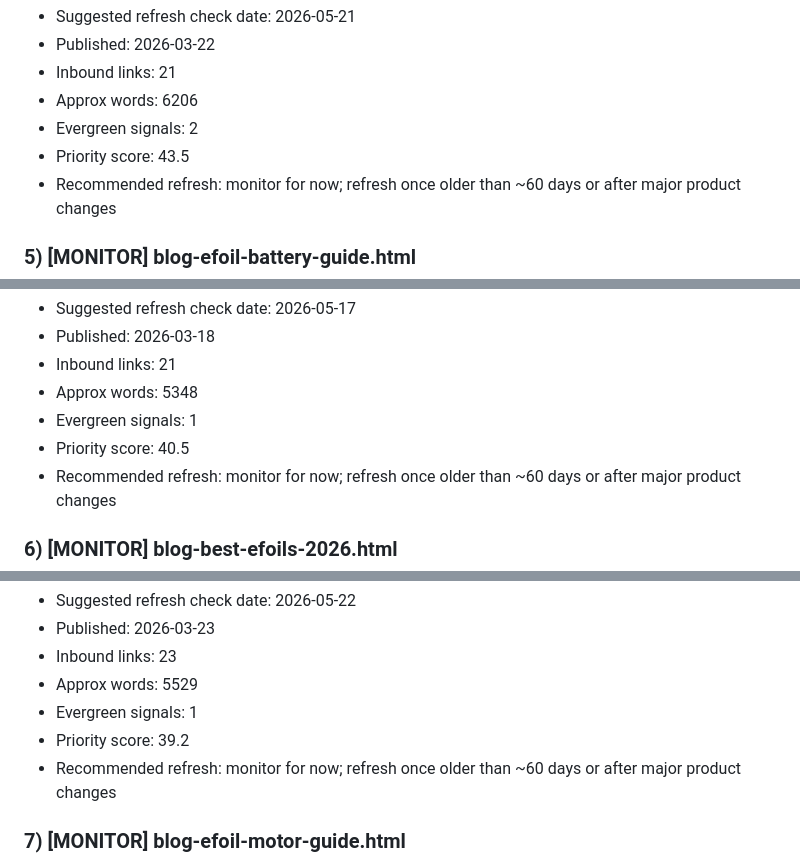
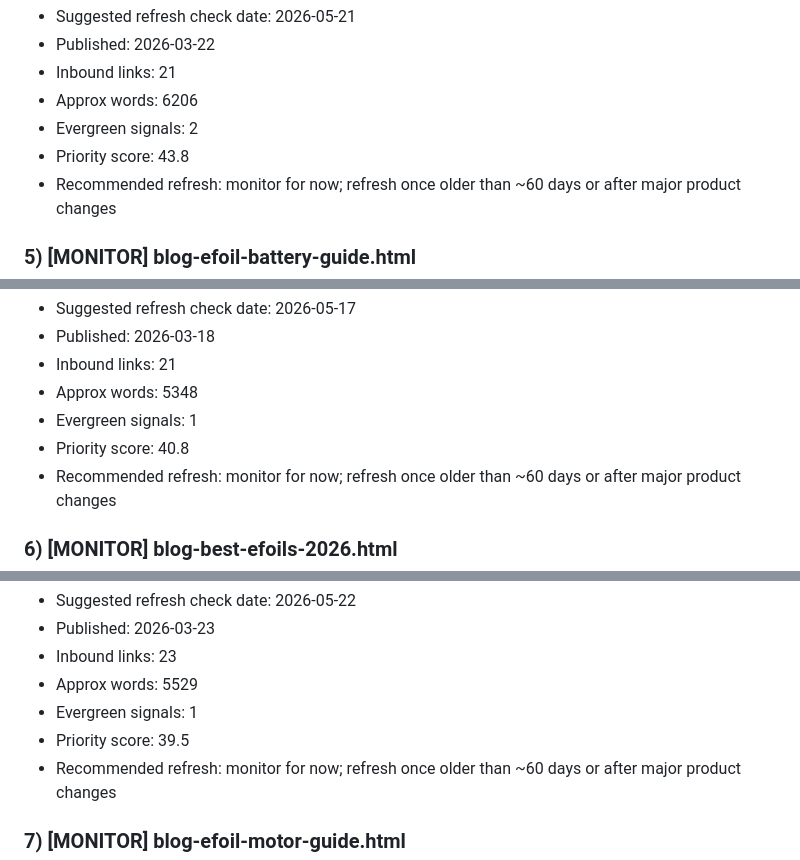
Before and after one commit to pacificmeister/pacificmeister.github.io, a Markdown page: reports/content-freshness-report.md, 3 parts joined by grey strips. GitHub-like rendering.

```diff
--- a/reports/content-freshness-report.md
+++ b/reports/content-freshness-report.md
@@ -50,7 +50,7 @@
 - Inbound links: 21
 - Approx words: 6206
 - Evergreen signals: 2
-- Priority score: 43.5
+- Priority score: 43.8
 - Recommended refresh: monitor for now; refresh once older than ~60 days or after major product changes
 
 ### 5) [MONITOR] blog-efoil-battery-guide.html
@@ -61,7 +61,7 @@
 - Inbound links: 21
 - Approx words: 5348
 - Evergreen signals: 1
-- Priority score: 40.5
+- Priority score: 40.8
 - Recommended refresh: monitor for now; refresh once older than ~60 days or after major product changes
 
 ### 6) [MONITOR] blog-best-efoils-2026.html
@@ -72,7 +72,7 @@
 - Inbound links: 23
 - Approx words: 5529
 - Evergreen signals: 1
-- Priority score: 39.2
+- Priority score: 39.5
 - Recommended refresh: monitor for now; refresh once older than ~60 days or after major product changes
 
 ### 7) [MONITOR] blog-efoil-motor-guide.html
```
Also changed, not shown: other parts of reports/content-freshness-report.md (+22 -22 lines).
